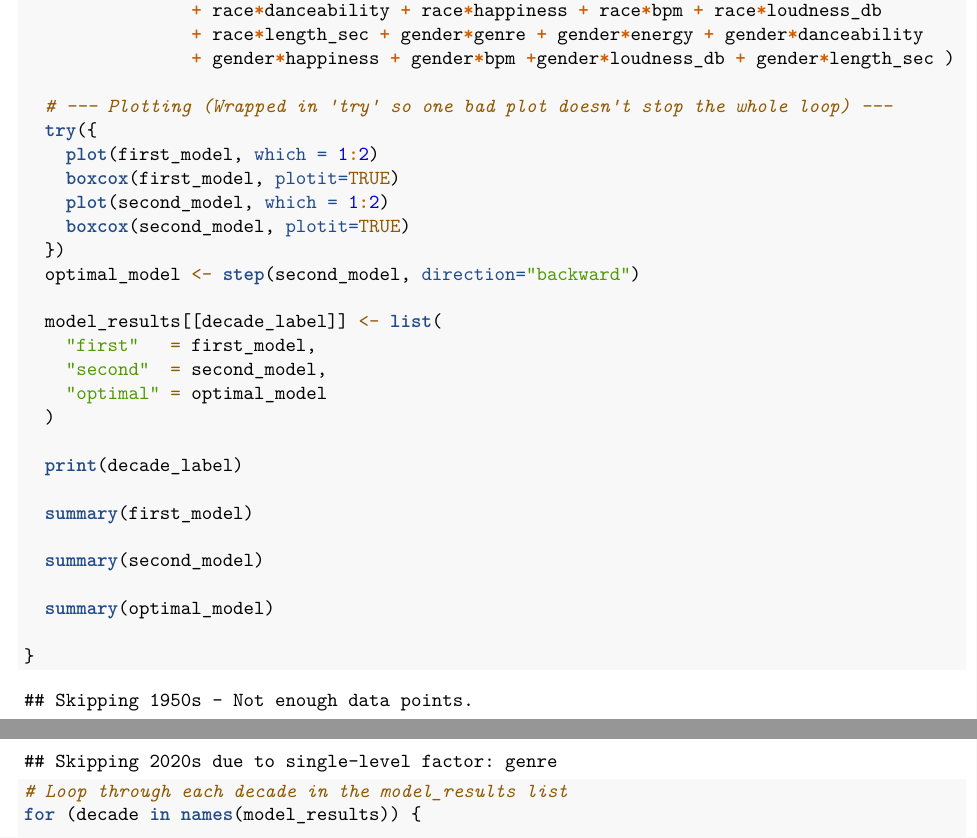
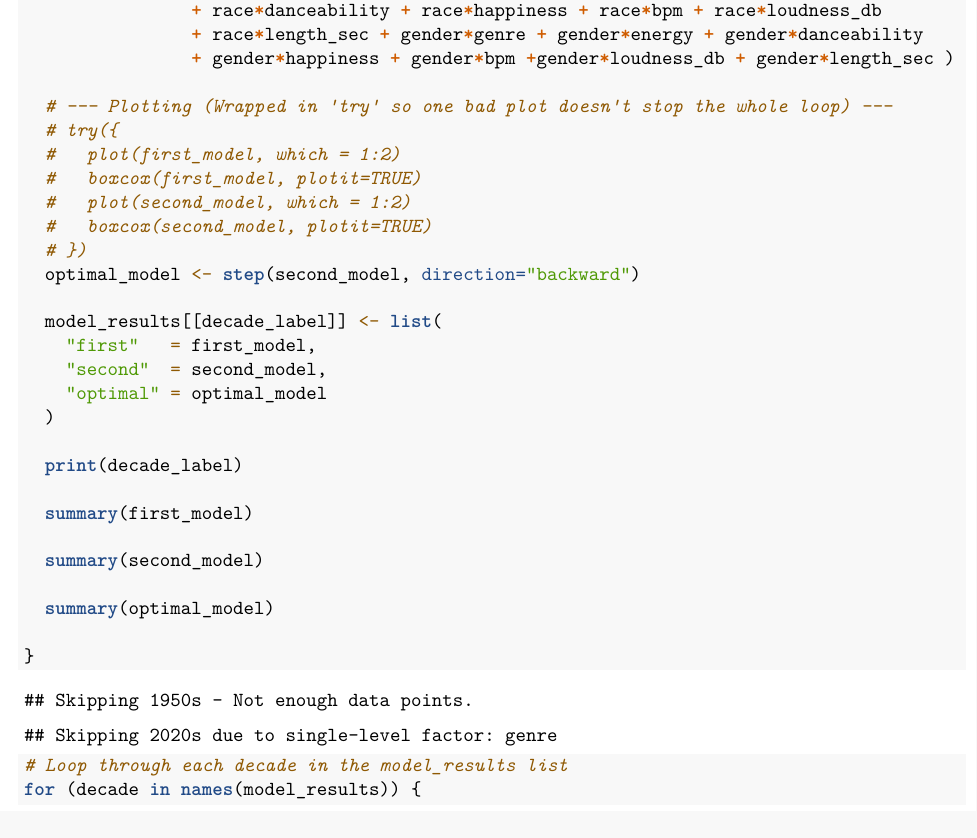
Before and after one commit to kridos/STAT423Project, an R Markdown document (Project.Rmd): two parts of pages 2 and 82 of 95 before the commit and part of page 2 of 15 after it, the two joined at a grey line, cut so that both start at the same text. Rendered offline with R 4.5, knitr and Pandoc, then LaTeX, with nearby package versions.

Commit message:
Shortened Knitted

```diff
--- a/Project.Rmd
+++ b/Project.Rmd
@@ -86,12 +86,12 @@ for(i in seq(1960, 2030, 10)){
                 + gender*happiness + gender*bpm +gender*loudness_db + gender*length_sec )
 
   # --- Plotting (Wrapped in 'try' so one bad plot doesn't stop the whole loop) ---
-  try({
-    plot(first_model, which = 1:2)
-    boxcox(first_model, plotit=TRUE)
-    plot(second_model, which = 1:2)
-    boxcox(second_model, plotit=TRUE)
-  })
+  # try({
+  #   plot(first_model, which = 1:2)
+  #   boxcox(first_model, plotit=TRUE)
+  #   plot(second_model, which = 1:2)
+  #   boxcox(second_model, plotit=TRUE)
+  # })
   optimal_model <- step(second_model, direction="backward")
 
   model_results[[decade_label]] <- list(
```
Also changed, not shown: Project.pdf, Project.Rmd (2 more changed lines).
